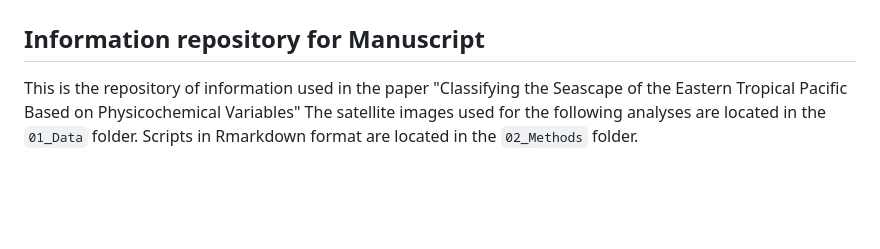
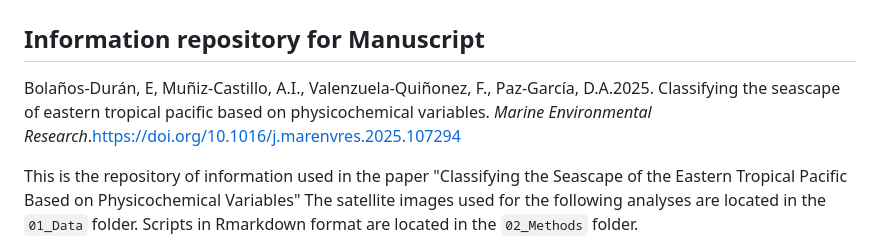
Before and after one commit to EBDuran/SOM_and_FCM_ETP_classification, a Markdown page: README.md, the part around the change. GitHub-like rendering; blank space fills up the shorter version.

```diff
--- a/README.md
+++ b/README.md
@@ -1,6 +1,6 @@
 # Classifying the seascape of eastern tropical pacific based on physicochemical variables
 ## Information repository for Manuscript
-
+Bolaños-Durán, E, Muñiz-Castillo, A.I., Valenzuela-Quiñonez, F., Paz-García, D.A.2025. Classifying the seascape of eastern tropical pacific based on physicochemical variables.  *Marine Environmental Research*.https://doi.org/10.1016/j.marenvres.2025.107294
 
 This is the repository of information used in the paper "Classifying the Seascape of the Eastern Tropical Pacific Based on Physicochemical Variables"  The satellite images used for the following analyses are located in the `01_Data` folder. Scripts in Rmarkdown format are located in the `02_Methods` folder.
 
```
